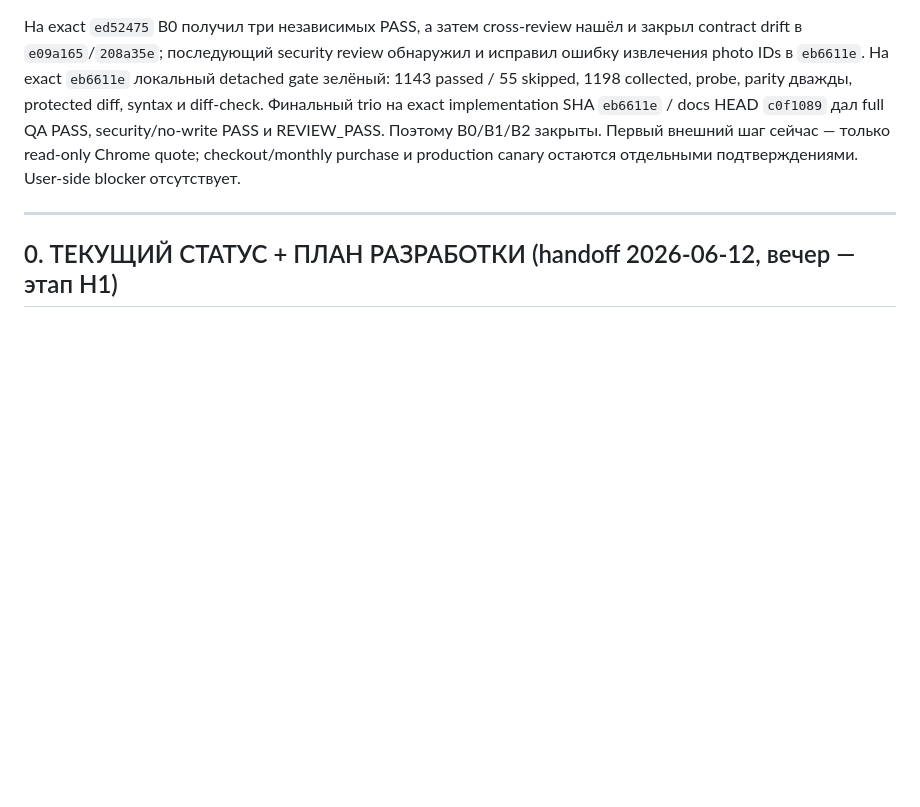
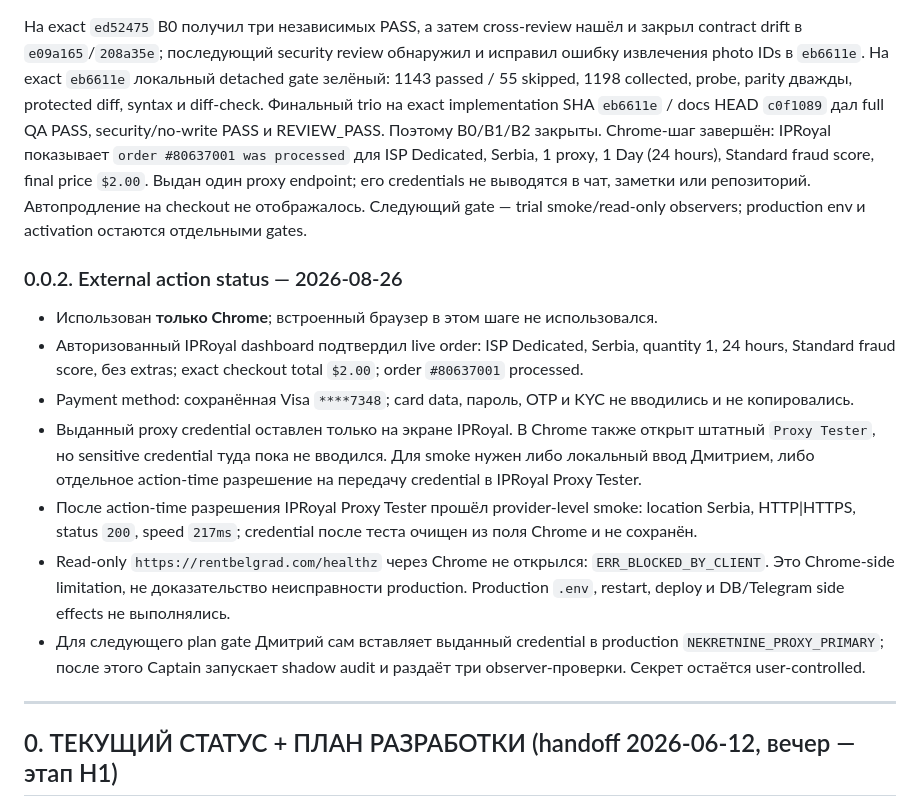
Before and after one commit to MWildFire/BelgradAppartment, a Markdown page: HANDOFF.md, the part around the change. Rendered like a GitHub page; blank space fills up the shorter version.

Commit message:
docs: record trial order and provider smoke

```diff
--- a/HANDOFF.md
+++ b/HANDOFF.md
@@ -38,8 +38,27 @@
 `eb6611e`. На exact `eb6611e` локальный detached gate зелёный: 1143 passed / 55 skipped, 1198 collected,
 probe, parity дважды, protected diff, syntax и diff-check. Финальный trio на exact implementation SHA
 `eb6611e` / docs HEAD `c0f1089` дал full QA PASS, security/no-write PASS и REVIEW_PASS. Поэтому B0/B1/B2
-закрыты. Первый внешний шаг сейчас — только read-only Chrome quote; checkout/monthly purchase и production
-canary остаются отдельными подтверждениями. User-side blocker отсутствует.
+закрыты. Chrome-шаг завершён: IPRoyal показывает `order #80637001 was processed` для ISP Dedicated,
+Serbia, 1 proxy, 1 Day (24 hours), Standard fraud score, final price `$2.00`. Выдан один proxy endpoint;
+его credentials не выводятся в чат, заметки или репозиторий. Автопродление на checkout не отображалось.
+Следующий gate — trial smoke/read-only observers; production env и activation остаются отдельными gates.
+
+### 0.0.2. External action status — 2026-08-26
+
+- Использован **только Chrome**; встроенный браузер в этом шаге не использовался.
+- Авторизованный IPRoyal dashboard подтвердил live order: ISP Dedicated, Serbia, quantity 1, 24 hours,
+  Standard fraud score, без extras; exact checkout total `$2.00`; order `#80637001` processed.
+- Payment method: сохранённая Visa `****7348`; card data, пароль, OTP и KYC не вводились и не копировались.
+- Выданный proxy credential оставлен только на экране IPRoyal. В Chrome также открыт штатный `Proxy Tester`,
+  но sensitive credential туда пока не вводился. Для smoke нужен либо локальный ввод Дмитрием, либо отдельное
+  action-time разрешение на передачу credential в IPRoyal Proxy Tester.
+- После action-time разрешения IPRoyal Proxy Tester прошёл provider-level smoke: location Serbia, HTTP|HTTPS,
+  status `200`, speed `217ms`; credential после теста очищен из поля Chrome и не сохранён.
+- Read-only `https://rentbelgrad.com/healthz` через Chrome не открылся: `ERR_BLOCKED_BY_CLIENT`. Это Chrome-side
+  limitation, не доказательство неисправности production. Production `.env`, restart, deploy и DB/Telegram
+  side effects не выполнялись.
+- Для следующего plan gate Дмитрий сам вставляет выданный credential в production `NEKRETNINE_PROXY_PRIMARY`;
+  после этого Captain запускает shadow audit и раздаёт три observer-проверки. Секрет остаётся user-controlled.
 
 ---
 
```
Also changed, not shown: docs/BACKLOG.md (+1 -1 lines), 1 other file.
